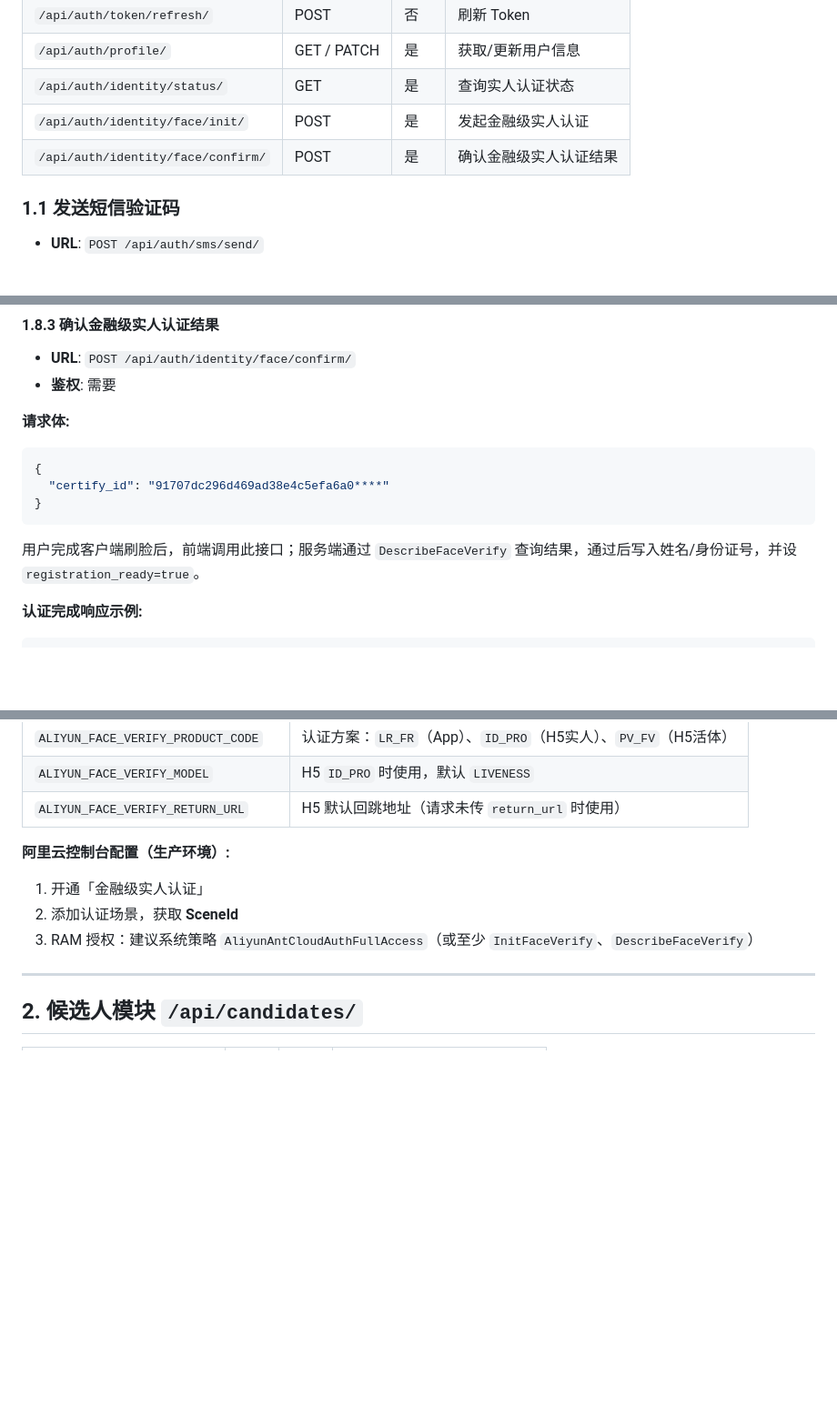
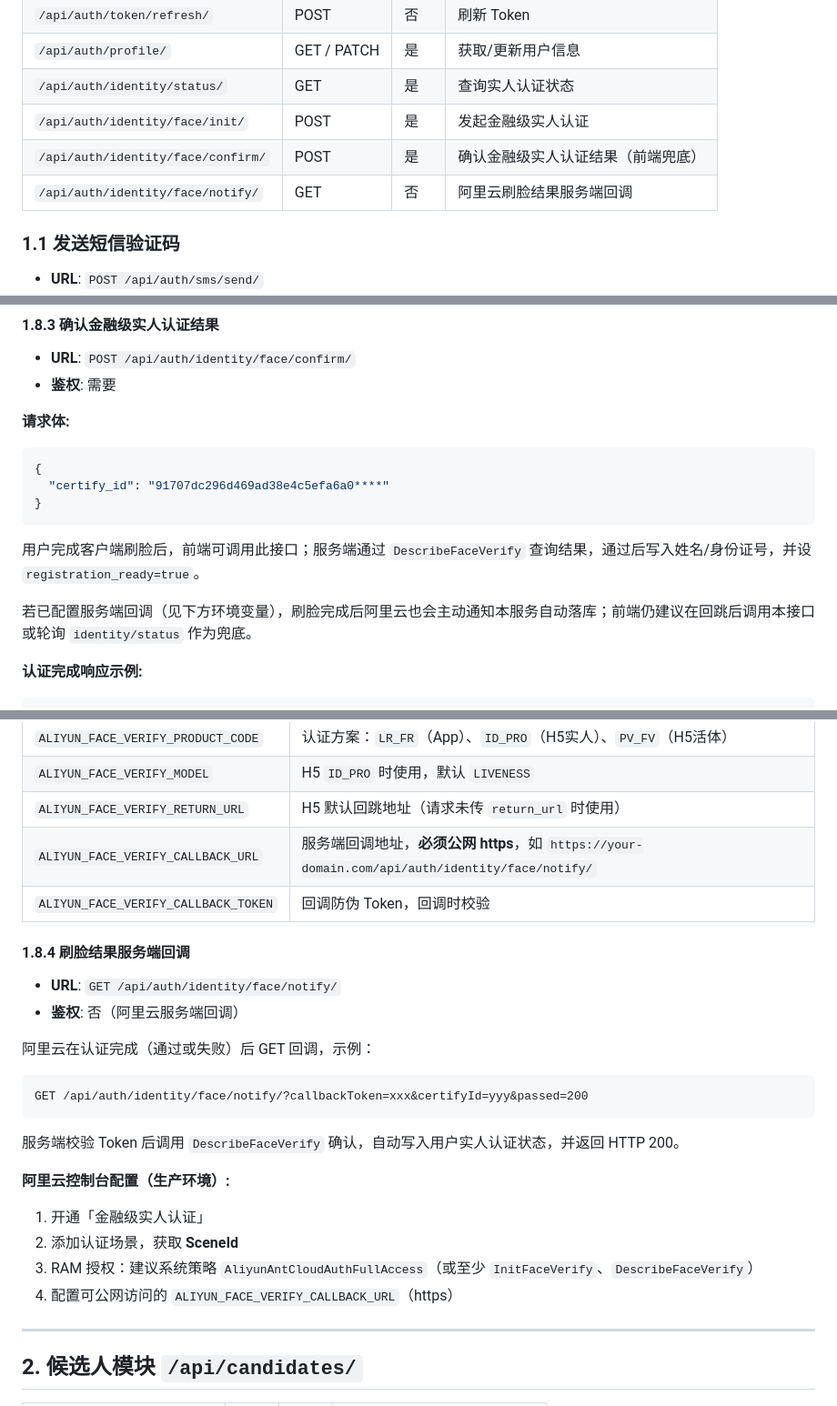
Before and after one commit to LSF573666/haixuantp, a Markdown page: docs/API.md, 3 parts joined by grey strips. Shown at 91% size. Rendered like a GitHub page; blank space fills up the shorter version.

Commit message:
你的提交信息

````diff
--- a/docs/API.md
+++ b/docs/API.md
@@ -71,7 +71,8 @@ JSON 请求使用 `Content-Type: application/json`；报名提交支持 JSON（O
 | `/api/auth/profile/` | GET / PATCH | 是 | 获取/更新用户信息 |
 | `/api/auth/identity/status/` | GET | 是 | 查询实人认证状态 |
 | `/api/auth/identity/face/init/` | POST | 是 | 发起金融级实人认证 |
-| `/api/auth/identity/face/confirm/` | POST | 是 | 确认金融级实人认证结果 |
+| `/api/auth/identity/face/confirm/` | POST | 是 | 确认金融级实人认证结果（前端兜底） |
+| `/api/auth/identity/face/notify/` | GET | 否 | 阿里云刷脸结果服务端回调 |
 
 ### 1.1 发送短信验证码
 
@@ -371,7 +372,9 @@ JSON 请求使用 `Content-Type: application/json`；报名提交支持 JSON（O
 }
 ```
 
-用户完成客户端刷脸后，前端调用此接口；服务端通过 `DescribeFaceVerify` 查询结果，通过后写入姓名/身份证号，并设 `registration_ready=true`。
+用户完成客户端刷脸后，前端可调用此接口；服务端通过 `DescribeFaceVerify` 查询结果，通过后写入姓名/身份证号，并设 `registration_ready=true`。
+
+若已配置服务端回调（见下方环境变量），刷脸完成后阿里云也会主动通知本服务自动落库；前端仍建议在回跳后调用本接口或轮询 `identity/status` 作为兜底。
 
 **认证完成响应示例:**
 
@@ -400,12 +403,28 @@ JSON 请求使用 `Content-Type: application/json`；报名提交支持 JSON（O
 | `ALIYUN_FACE_VERIFY_PRODUCT_CODE` | 认证方案：`LR_FR`（App）、`ID_PRO`（H5实人）、`PV_FV`（H5活体） |
 | `ALIYUN_FACE_VERIFY_MODEL` | H5 `ID_PRO` 时使用，默认 `LIVENESS` |
 | `ALIYUN_FACE_VERIFY_RETURN_URL` | H5 默认回跳地址（请求未传 `return_url` 时使用） |
+| `ALIYUN_FACE_VERIFY_CALLBACK_URL` | 服务端回调地址，**必须公网 https**，如 `https://your-domain.com/api/auth/identity/face/notify/` |
+| `ALIYUN_FACE_VERIFY_CALLBACK_TOKEN` | 回调防伪 Token，回调时校验 |
+
+#### 1.8.4 刷脸结果服务端回调
+
+- **URL**: `GET /api/auth/identity/face/notify/`
+- **鉴权**: 否（阿里云服务端回调）
+
+阿里云在认证完成（通过或失败）后 GET 回调，示例：
+
+```
+GET /api/auth/identity/face/notify/?callbackToken=xxx&certifyId=yyy&passed=200
+```
+
+服务端校验 Token 后调用 `DescribeFaceVerify` 确认，自动写入用户实人认证状态，并返回 HTTP 200。
 
 **阿里云控制台配置（生产环境）:**
 
 1. 开通「金融级实人认证」
 2. 添加认证场景，获取 **SceneId**
 3. RAM 授权：建议系统策略 `AliyunAntCloudAuthFullAccess`（或至少 `InitFaceVerify`、`DescribeFaceVerify`）
+4. 配置可公网访问的 `ALIYUN_FACE_VERIFY_CALLBACK_URL`（https）
 
 ---
 
````
Also changed, not shown: other parts of docs/API.md (+1 -1 lines).
